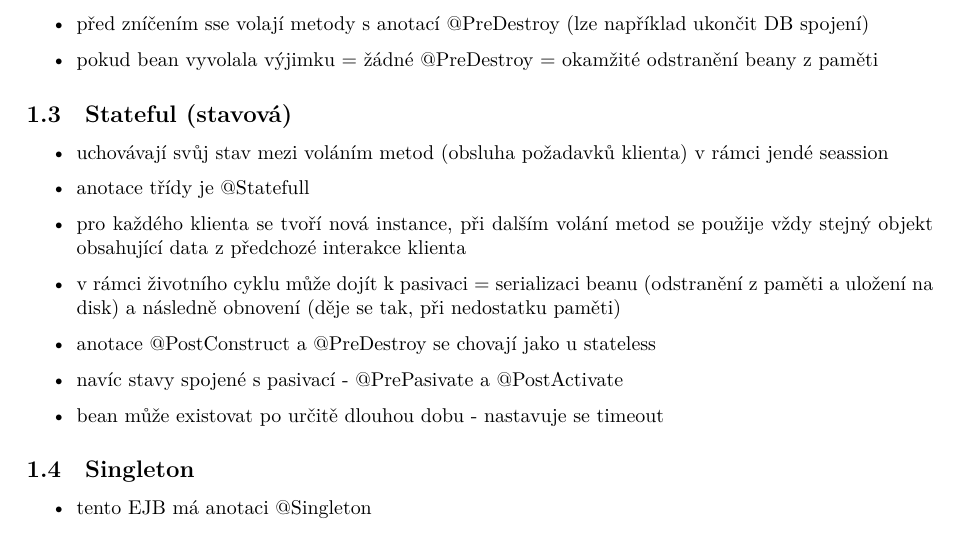
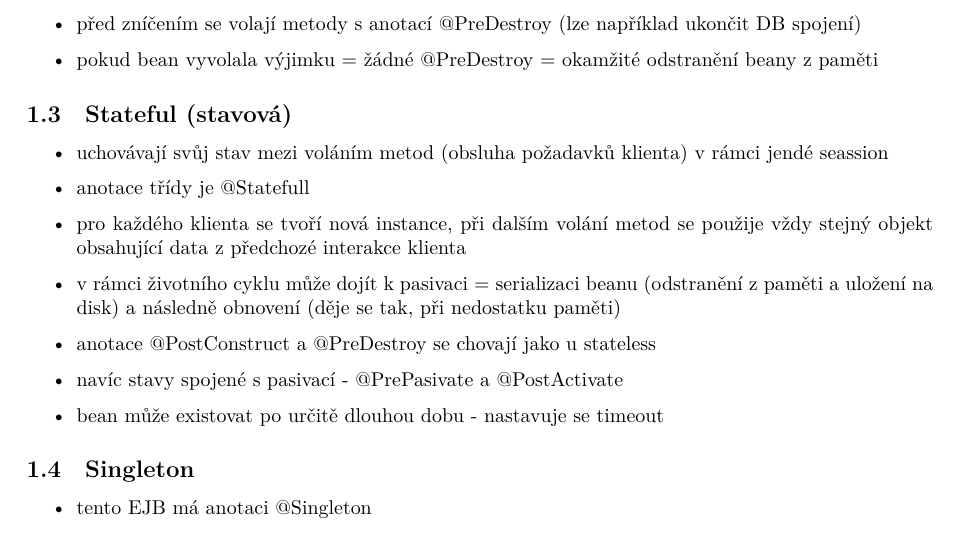
Before and after one commit to fit-szz/szz-bootcamp, a LaTeX document (topics/bi-wsi-si-30/bi-wsi-si-30.tex): part of page 3 of 4, cut so that both start at the same text. Compiled offline with XeLaTeX.

Commit message:
bi-wsi-si-*
- fixing typos

```diff
--- a/topics/bi-wsi-si-30/bi-wsi-si-30.tex
+++ b/topics/bi-wsi-si-30/bi-wsi-si-30.tex
@@ -57,7 +57,7 @@ Dedikovaný virtuální prostor v aplikačním serveru, kam se nasazují EJB kom
     \item může obsahovat atributy, které jsou injektované (JDBC spojení)
     \item po kompletním vytvoření se zavolají metody s notací @PostConstruct (lze v nich například zkontrolovat spojení)
     \item když je bean ve stavu method-ready-pool může obsluhovat klientské požadavky
-    \item před zníčením sse volají metody s anotací @PreDestroy (lze například ukončit DB spojení)
+    \item před zníčením se volají metody s anotací @PreDestroy (lze například ukončit DB spojení)
     \item pokud bean vyvolala výjimku = žádné @PreDestroy = okamžité odstranění beany z paměti
 \end{itemize}
 \subsection{Stateful (stavová)}
```
Also changed, not shown: topics/bi-wsi-si-26/bi-wsi-si-26.tex (+1 -1 lines).
